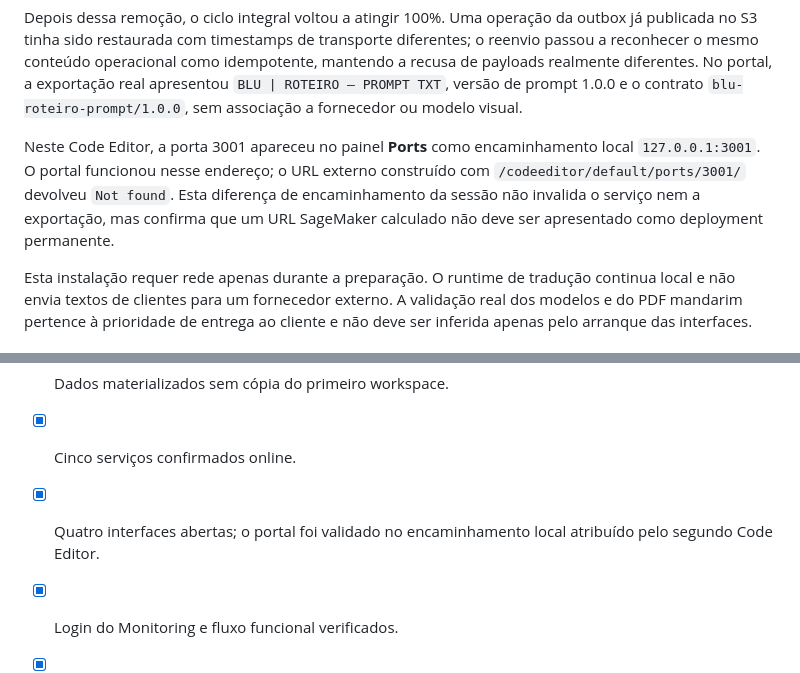
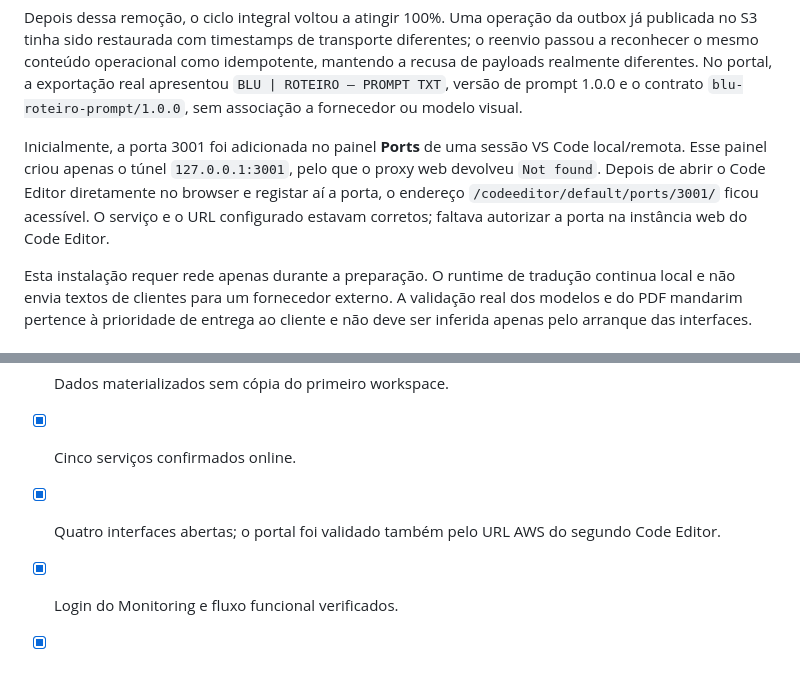
Before and after one commit to iseg-pg-ai/gpaimlp_5ed_grupo4, a Markdown page: docs/SECOND_WORKSPACE_VALIDATION.md, 2 parts joined by grey strips. Rendered like a GitHub page.

```diff
--- a/docs/SECOND_WORKSPACE_VALIDATION.md
+++ b/docs/SECOND_WORKSPACE_VALIDATION.md
@@ -426,11 +426,12 @@ exportação real apresentou `BLU | ROTEIRO — PROMPT TXT`, versão de prompt 1
 o contrato `blu-roteiro-prompt/1.0.0`, sem associação a fornecedor ou modelo
 visual.
 
-Neste Code Editor, a porta 3001 apareceu no painel **Ports** como encaminhamento
-local `127.0.0.1:3001`. O portal funcionou nesse endereço; o URL externo construído
-com `/codeeditor/default/ports/3001/` devolveu `Not found`. Esta diferença de
-encaminhamento da sessão não invalida o serviço nem a exportação, mas confirma que
-um URL SageMaker calculado não deve ser apresentado como deployment permanente.
+Inicialmente, a porta 3001 foi adicionada no painel **Ports** de uma sessão VS Code
+local/remota. Esse painel criou apenas o túnel `127.0.0.1:3001`, pelo que o proxy
+web devolveu `Not found`. Depois de abrir o Code Editor diretamente no browser e
+registar aí a porta, o endereço
+`/codeeditor/default/ports/3001/` ficou acessível. O serviço e o URL configurado
+estavam corretos; faltava autorizar a porta na instância web do Code Editor.
 
 Esta instalação requer rede apenas durante a preparação. O runtime de tradução
 continua local e não envia textos de clientes para um fornecedor externo. A
@@ -450,7 +451,7 @@ cliente e não deve ser inferida apenas pelo arranque das interfaces.
 - [x] Acesso real ao Bedrock validado.
 - [x] Dados materializados sem cópia do primeiro workspace.
 - [x] Cinco serviços confirmados online.
-- [x] Quatro interfaces abertas; o portal foi validado no encaminhamento local
-  atribuído pelo segundo Code Editor.
+- [x] Quatro interfaces abertas; o portal foi validado também pelo URL AWS do
+  segundo Code Editor.
 - [x] Login do Monitoring e fluxo funcional verificados.
 - [x] Exportação Prompt TXT neutra validada através da interface.
```
Also changed, not shown: README.md (+6 -0 lines), docs/OPERATIONS.md (+4 -0 lines).
